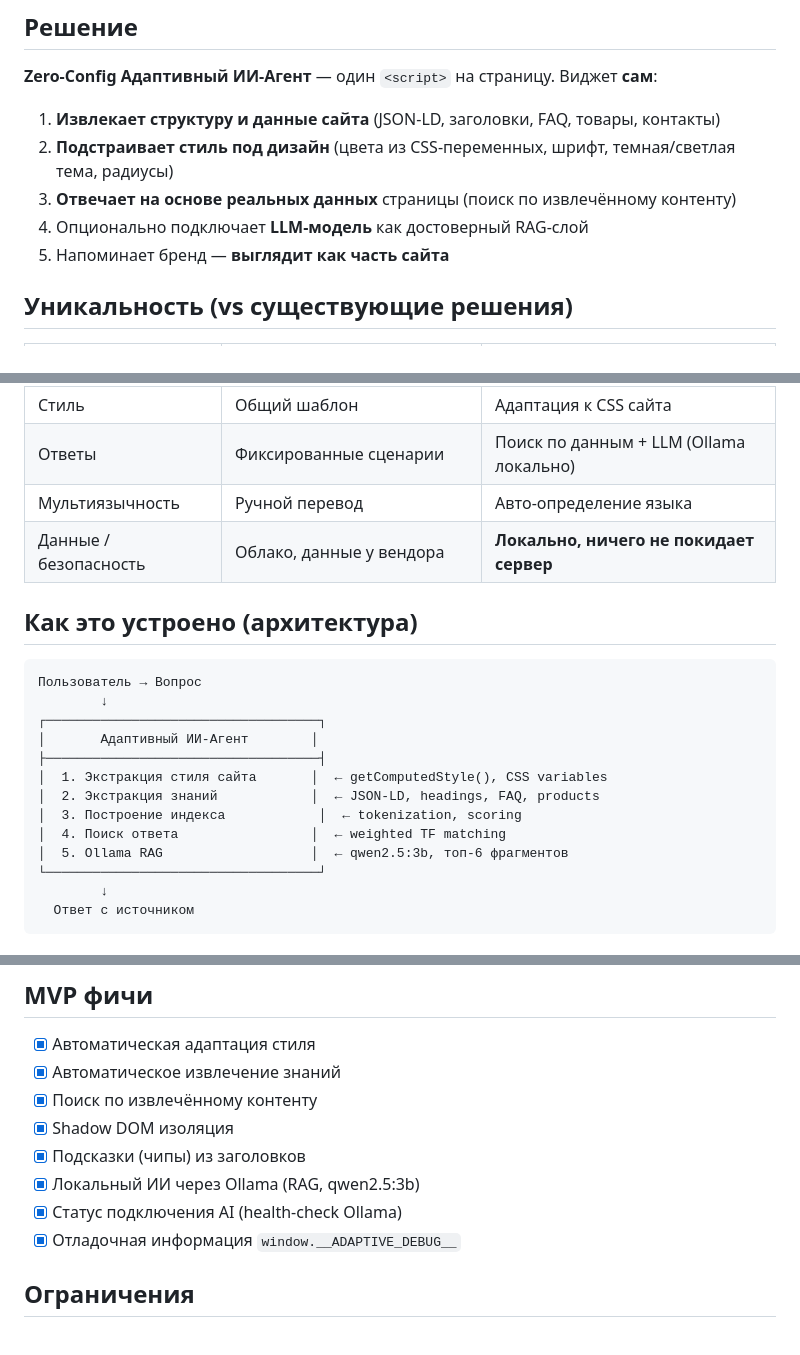
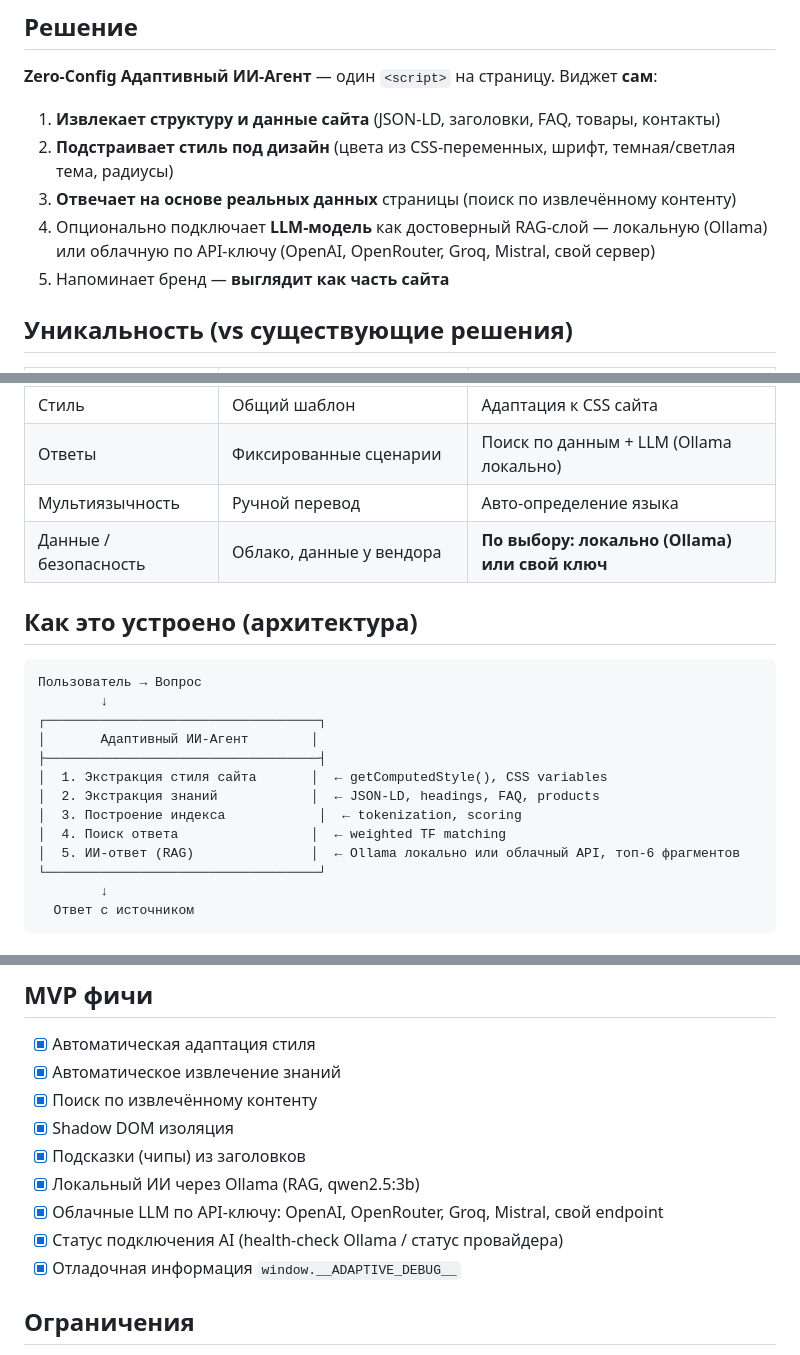
Before and after one commit to DENDORoff/adaptive-ai-widget, a Markdown page: docs/IDEA.md, 3 parts joined by grey strips. Rendered like a GitHub page.

```diff
--- a/docs/IDEA.md
+++ b/docs/IDEA.md
@@ -16,7 +16,7 @@
 1. **Извлекает структуру и данные сайта** (JSON-LD, заголовки, FAQ, товары, контакты)
 2. **Подстраивает стиль под дизайн** (цвета из CSS-переменных, шрифт, темная/светлая тема, радиусы)
 3. **Отвечает на основе реальных данных** страницы (поиск по извлечённому контенту)
-4. Опционально подключает **LLM-модель** как достоверный RAG-слой
+4. Опционально подключает **LLM-модель** как достоверный RAG-слой — локальную (Ollama) или облачную по API-ключу (OpenAI, OpenRouter, Groq, Mistral, свой сервер)
 5. Напоминает бренд — **выглядит как часть сайта**
 
 ## Уникальность (vs существующие решения)
@@ -28,7 +28,7 @@
 | Стиль | Общий шаблон | Адаптация к CSS сайта |
 | Ответы | Фиксированные сценарии | Поиск по данным + LLM (Ollama локально) |
 | Мультиязычность | Ручной перевод | Авто-определение языка |
-| Данные / безопасность | Облако, данные у вендора | **Локально, ничего не покидает сервер** |
+| Данные / безопасность | Облако, данные у вендора | **По выбору: локально (Ollama) или свой ключ** |
 
 ## Как это устроено (архитектура)
 
@@ -42,7 +42,7 @@
 │  2. Экстракция знаний            │  ← JSON-LD, headings, FAQ, products
 │  3. Построение индекса            │  ← tokenization, scoring
 │  4. Поиск ответа                 │  ← weighted TF matching
-│  5. Ollama RAG                   │  ← qwen2.5:3b, топ-6 фрагментов
+│  5. ИИ-ответ (RAG)               │  ← Ollama локально или облачный API, топ-6 фрагментов
 └───────────────────────────────────┘
         ↓
   Ответ с источником
@@ -68,7 +68,8 @@
 - [x] Shadow DOM изоляция
 - [x] Подсказки (чипы) из заголовков
 - [x] Локальный ИИ через Ollama (RAG, qwen2.5:3b)
-- [x] Статус подключения AI (health-check Ollama)
+- [x] Облачные LLM по API-ключу: OpenAI, OpenRouter, Groq, Mistral, свой endpoint
+- [x] Статус подключения AI (health-check Ollama / статус провайдера)
 - [x] Отладочная информация `window.__ADAPTIVE_DEBUG__`
 
 ## Ограничения
```
Also changed, not shown: README.md (+38 -9 lines), docs/PITCH.md (+4 -4 lines).
